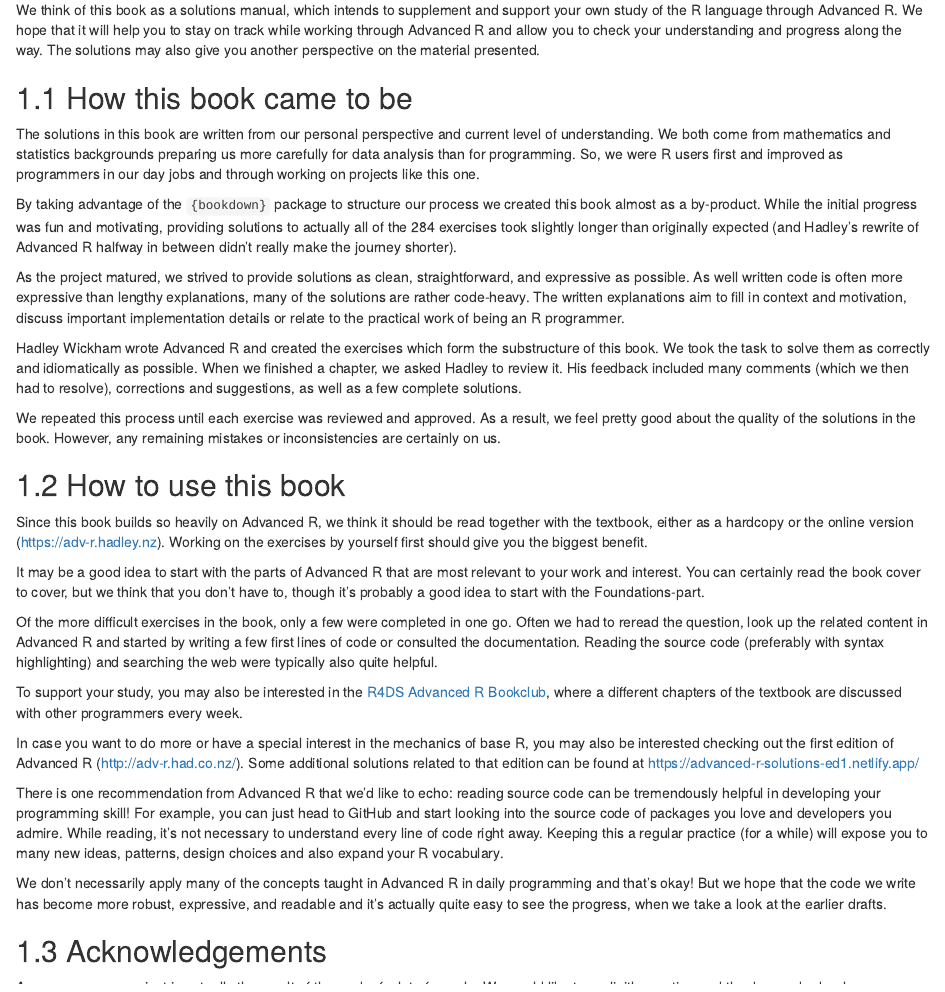
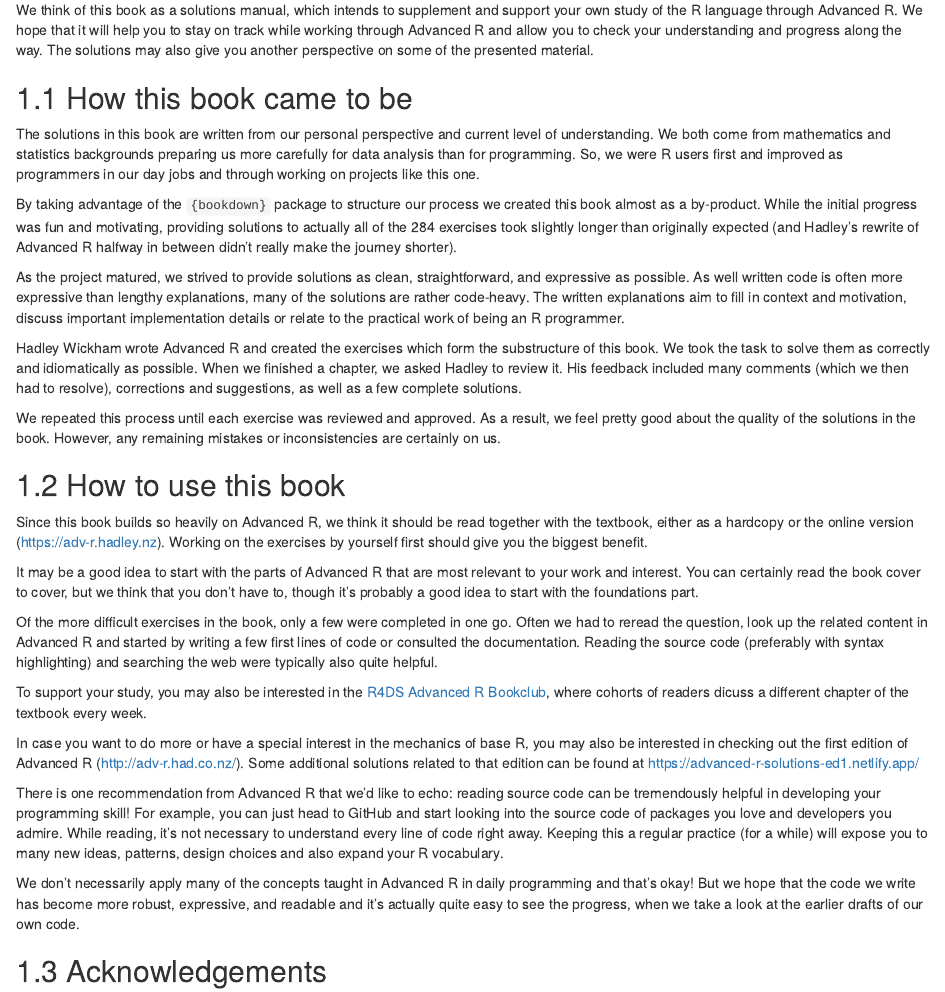
Before and after one commit to Tazinho/Advanced-R-Solutions, an R Markdown document (01_Preface.Rmd): the page in a window 1100 px wide, from 300 px down. Rendered offline with R 4.5, knitr and Pandoc, with nearby package versions; drawn as R Markdown's standard HTML page in place of the format the file asks for.

Commit message:
Reviewing Preface

````diff
--- a/01_Preface.Rmd
+++ b/01_Preface.Rmd
@@ -12,7 +12,7 @@ When we came across Advanced R, we found that it gave us a more thorough underst
 
 We soon re-discovered that reading about programming is not enough and that it helps greatly to open the editor and write some code along the way. The clear structure of Advanced R and the exercises given provided a great starting point for this.
 
-We think of this book as a solutions manual, which intends to supplement and support your own study of the R language through Advanced R. We hope that it will help you to stay on track while working through Advanced R and allow you to check your understanding and progress along the way. The solutions may also give you another perspective on the material presented.
+We think of this book as a solutions manual, which intends to supplement and support your own study of the R language through Advanced R. We hope that it will help you to stay on track while working through Advanced R and allow you to check your understanding and progress along the way. The solutions may also give you another perspective on some of the presented material.
 
 ## How this book came to be
 
@@ -30,21 +30,21 @@ We repeated this process until each exercise was reviewed and approved. As a res
 
 Since this book builds so heavily on Advanced R, we think it should be read together with the textbook, either as a hardcopy or the online version (https://adv-r.hadley.nz). Working on the exercises by yourself first should give you the biggest benefit.
 
-It may be a good idea to start with the parts of Advanced R that are most relevant to your work and interest. You can certainly read the book cover to cover, but we think that you don't have to, though it's probably a good idea to start with the Foundations-part.
+It may be a good idea to start with the parts of Advanced R that are most relevant to your work and interest. You can certainly read the book cover to cover, but we think that you don't have to, though it's probably a good idea to start with the foundations part.
 
 Of the more difficult exercises in the book, only a few were completed in one go. Often we had to reread the question, look up the related content in Advanced R and started by writing a few first lines of code or consulted the documentation. Reading the source code (preferably with syntax highlighting) and searching the web were typically also quite helpful.
 
-To support your study, you may also be interested in the [R4DS Advanced R Bookclub](https://GitHub.com/r4ds/bookclub-Advanced_R), where a different chapters of the textbook are discussed with other programmers every week.
+To support your study, you may also be interested in the [R4DS Advanced R Bookclub](https://GitHub.com/r4ds/bookclub-Advanced_R), where cohorts of readers dicuss a different chapter of the textbook every week.
 
-In case you want to do more or have a special interest in the mechanics of base R, you may also be interested checking out the first edition of Advanced R (http://adv-r.had.co.nz/). Some additional solutions related to that edition can be found at https://advanced-r-solutions-ed1.netlify.app/
+In case you want to do more or have a special interest in the mechanics of base R, you may also be interested in checking out the first edition of Advanced R (http://adv-r.had.co.nz/). Some additional solutions related to that edition can be found at https://advanced-r-solutions-ed1.netlify.app/
 
 There is one recommendation from Advanced R that we'd like to echo: reading source code can be tremendously helpful in developing your programming skill! For example, you can just head to GitHub and start looking into the source code of packages you love and developers you admire. While reading, it's not necessary to understand every line of code right away. Keeping this a regular practice (for a while) will expose you to many new ideas, patterns, design choices and also expand your R vocabulary.
 
-We don't necessarily apply many of the concepts taught in Advanced R in daily programming and that's okay! But we hope that the code we write has become more robust, expressive, and readable and it's actually quite easy to see the progress, when we take a look at the earlier drafts.
+We don't necessarily apply many of the concepts taught in Advanced R in daily programming and that's okay! But we hope that the code we write has become more robust, expressive, and readable and it's actually quite easy to see the progress, when we take a look at the earlier drafts of our own code.
 
 ## Acknowledgements
 
-Any open source project is actually the result of the work of a lot of people. We would like to explicitly mention and thank everybody who contributed solutions, raised questions, or helped fix spelling and grammar.
+Any open source project is actually the result of the work of a lot of people. We would like to explicitly mention and thank everybody who contributed solutions, raised questions, or helped to fix spelling and grammar.
 
 ```{r echo=FALSE, results='asis'}
 contributors <- paste0(
````
